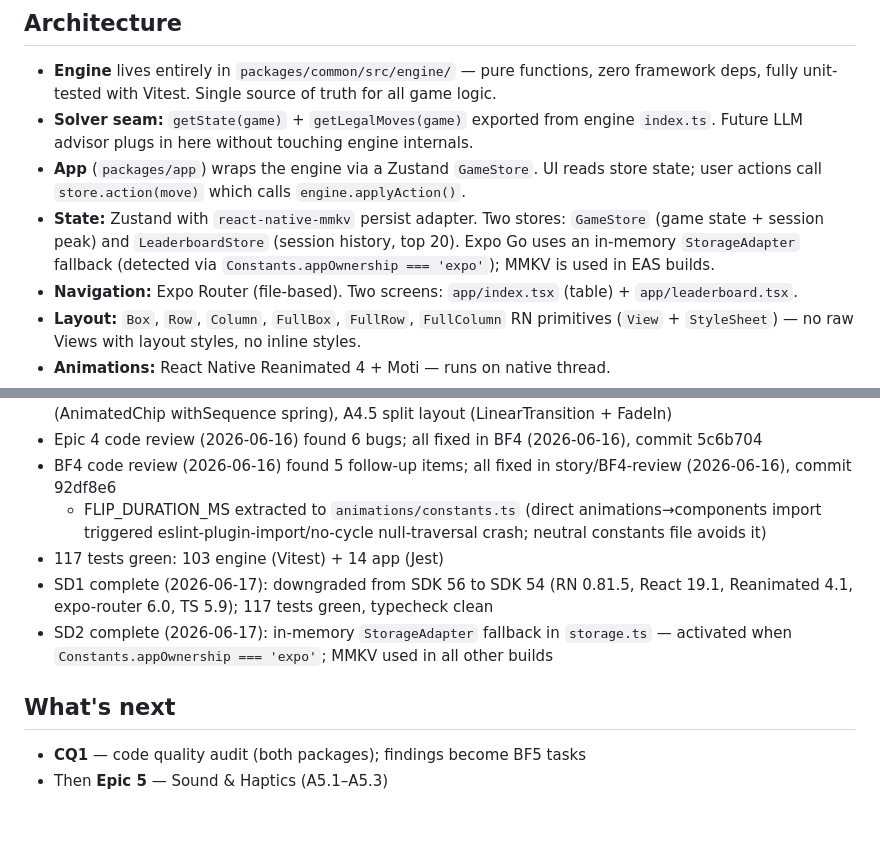
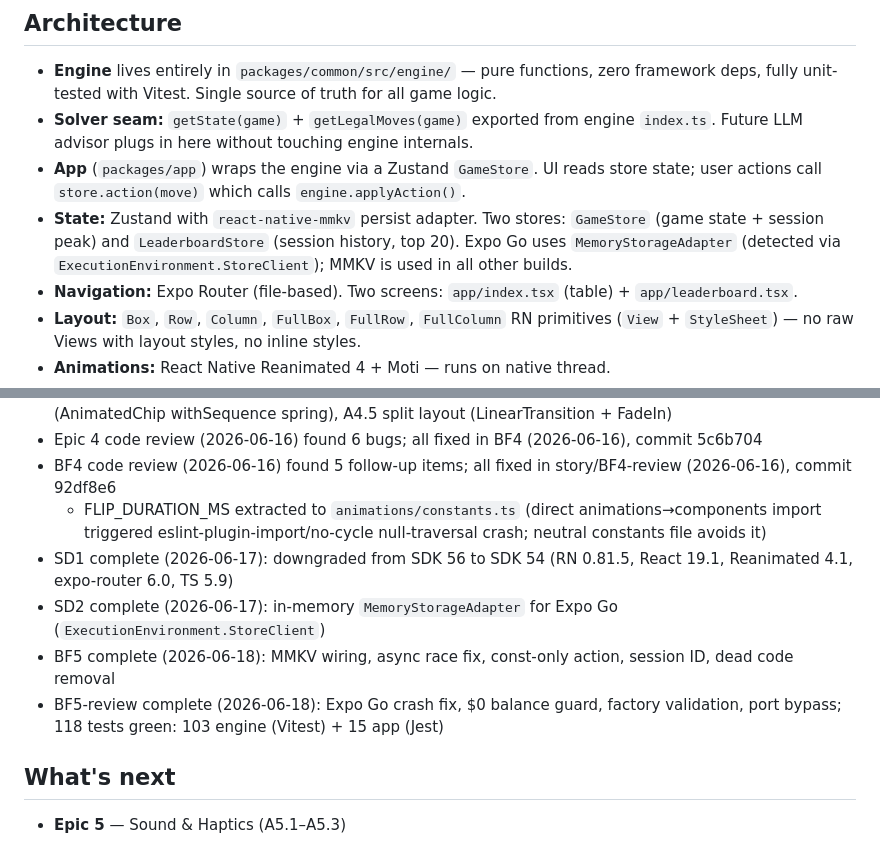
Before and after one commit to shushy245/real-blackjack, a Markdown page: CLAUDE.md, 2 parts joined by grey strips. GitHub-like rendering; blank space fills up the shorter version.

Commit message:
chore(docs): mark BF5 and BF5-review done; point What's next to Epic 5
Co-Authored-By: Claude Sonnet 4.6 <noreply@anthropic.com>

```diff
--- a/CLAUDE.md
+++ b/CLAUDE.md
@@ -23,7 +23,7 @@ Single-player Blackjack — player vs dealer — iOS + Android from one codebase
 - **Engine** lives entirely in `packages/common/src/engine/` — pure functions, zero framework deps, fully unit-tested with Vitest. Single source of truth for all game logic.
 - **Solver seam:** `getState(game)` + `getLegalMoves(game)` exported from engine `index.ts`. Future LLM advisor plugs in here without touching engine internals.
 - **App** (`packages/app`) wraps the engine via a Zustand `GameStore`. UI reads store state; user actions call `store.action(move)` which calls `engine.applyAction()`.
-- **State:** Zustand with `react-native-mmkv` persist adapter. Two stores: `GameStore` (game state + session peak) and `LeaderboardStore` (session history, top 20). Expo Go uses an in-memory `StorageAdapter` fallback (detected via `Constants.appOwnership === 'expo'`); MMKV is used in EAS builds.
+- **State:** Zustand with `react-native-mmkv` persist adapter. Two stores: `GameStore` (game state + session peak) and `LeaderboardStore` (session history, top 20). Expo Go uses `MemoryStorageAdapter` (detected via `ExecutionEnvironment.StoreClient`); MMKV is used in all other builds.
 - **Navigation:** Expo Router (file-based). Two screens: `app/index.tsx` (table) + `app/leaderboard.tsx`.
 - **Layout:** `Box`, `Row`, `Column`, `FullBox`, `FullRow`, `FullColumn` RN primitives (`View` + `StyleSheet`) — no raw Views with layout styles, no inline styles.
 - **Animations:** React Native Reanimated 4 + Moti — runs on native thread.
@@ -43,10 +43,10 @@ Single-player Blackjack — player vs dealer — iOS + Android from one codebase
 - Epic 4 code review (2026-06-16) found 6 bugs; all fixed in BF4 (2026-06-16), commit 5c6b704
 - BF4 code review (2026-06-16) found 5 follow-up items; all fixed in story/BF4-review (2026-06-16), commit 92df8e6
   - FLIP_DURATION_MS extracted to `animations/constants.ts` (direct animations→components import triggered eslint-plugin-import/no-cycle null-traversal crash; neutral constants file avoids it)
-- 117 tests green: 103 engine (Vitest) + 14 app (Jest)
-- SD1 complete (2026-06-17): downgraded from SDK 56 to SDK 54 (RN 0.81.5, React 19.1, Reanimated 4.1, expo-router 6.0, TS 5.9); 117 tests green, typecheck clean
-- SD2 complete (2026-06-17): in-memory `StorageAdapter` fallback in `storage.ts` — activated when `Constants.appOwnership === 'expo'`; MMKV used in all other builds
+- SD1 complete (2026-06-17): downgraded from SDK 56 to SDK 54 (RN 0.81.5, React 19.1, Reanimated 4.1, expo-router 6.0, TS 5.9)
+- SD2 complete (2026-06-17): in-memory `MemoryStorageAdapter` for Expo Go (`ExecutionEnvironment.StoreClient`)
+- BF5 complete (2026-06-18): MMKV wiring, async race fix, const-only action, session ID, dead code removal
+- BF5-review complete (2026-06-18): Expo Go crash fix, $0 balance guard, factory validation, port bypass; 118 tests green: 103 engine (Vitest) + 15 app (Jest)
 
 ## What's next
-- **CQ1** — code quality audit (both packages); findings become BF5 tasks
-- Then **Epic 5** — Sound & Haptics (A5.1–A5.3)
+- **Epic 5** — Sound & Haptics (A5.1–A5.3)
```
